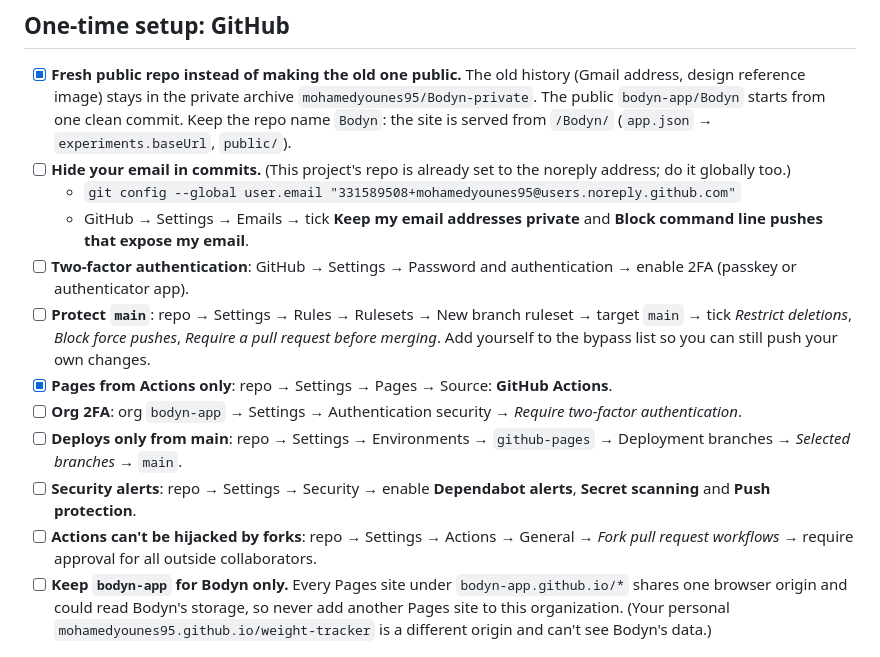
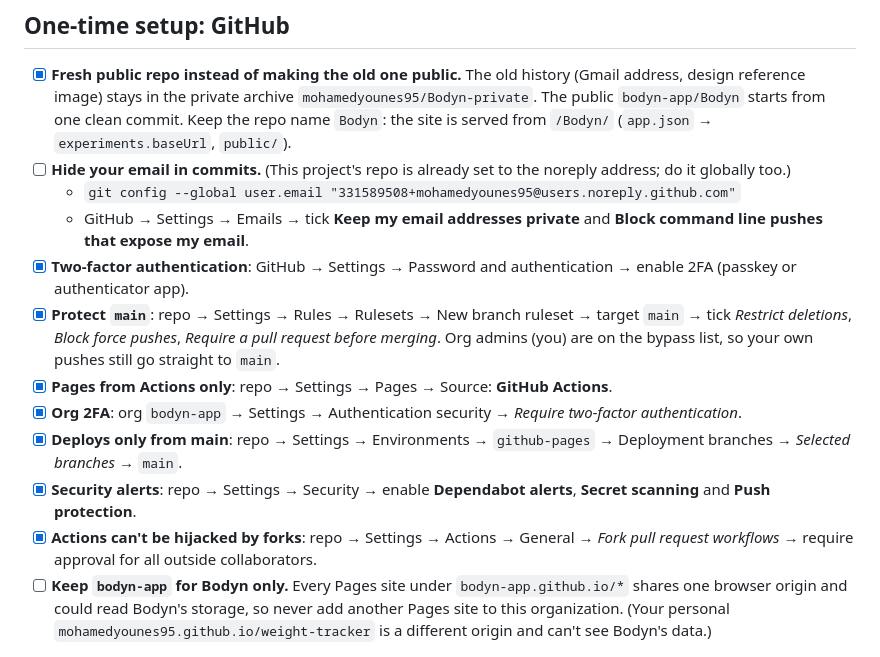
Before and after one commit to bodyn-app/Bodyn, a Markdown page: docs/security-checklist.md, the part around the change. Drawn GitHub-style.

Commit message:
Security checklist: mark the GitHub protections that are now enabled
Co-Authored-By: Claude Opus 5.5 <noreply@anthropic.com>

```diff
--- a/docs/security-checklist.md
+++ b/docs/security-checklist.md
@@ -28,18 +28,18 @@ switched on by hand, once.
   - `git config --global user.email "331589508+mohamedyounes95@users.noreply.github.com"`
   - GitHub → Settings → Emails → tick **Keep my email addresses private** and
     **Block command line pushes that expose my email**.
-- [ ] **Two-factor authentication**: GitHub → Settings → Password and authentication → enable 2FA (passkey or
+- [x] **Two-factor authentication**: GitHub → Settings → Password and authentication → enable 2FA (passkey or
       authenticator app).
-- [ ] **Protect `main`**: repo → Settings → Rules → Rulesets → New branch ruleset → target `main` →
-      tick *Restrict deletions*, *Block force pushes*, *Require a pull request before merging*. Add yourself to
-      the bypass list so you can still push your own changes.
+- [x] **Protect `main`**: repo → Settings → Rules → Rulesets → New branch ruleset → target `main` →
+      tick *Restrict deletions*, *Block force pushes*, *Require a pull request before merging*. Org admins (you)
+      are on the bypass list, so your own pushes still go straight to `main`.
 - [x] **Pages from Actions only**: repo → Settings → Pages → Source: **GitHub Actions**.
-- [ ] **Org 2FA**: org `bodyn-app` → Settings → Authentication security → *Require two-factor authentication*.
-- [ ] **Deploys only from main**: repo → Settings → Environments → `github-pages` → Deployment branches →
+- [x] **Org 2FA**: org `bodyn-app` → Settings → Authentication security → *Require two-factor authentication*.
+- [x] **Deploys only from main**: repo → Settings → Environments → `github-pages` → Deployment branches →
       *Selected branches* → `main`.
-- [ ] **Security alerts**: repo → Settings → Security → enable **Dependabot alerts**, **Secret scanning**
+- [x] **Security alerts**: repo → Settings → Security → enable **Dependabot alerts**, **Secret scanning**
       and **Push protection**.
-- [ ] **Actions can't be hijacked by forks**: repo → Settings → Actions → General → *Fork pull request workflows*
+- [x] **Actions can't be hijacked by forks**: repo → Settings → Actions → General → *Fork pull request workflows*
       → require approval for all outside collaborators.
 - [ ] **Keep `bodyn-app` for Bodyn only.** Every Pages site under `bodyn-app.github.io/*` shares one browser origin
       and could read Bodyn's storage, so never add another Pages site to this organization. (Your personal
```
